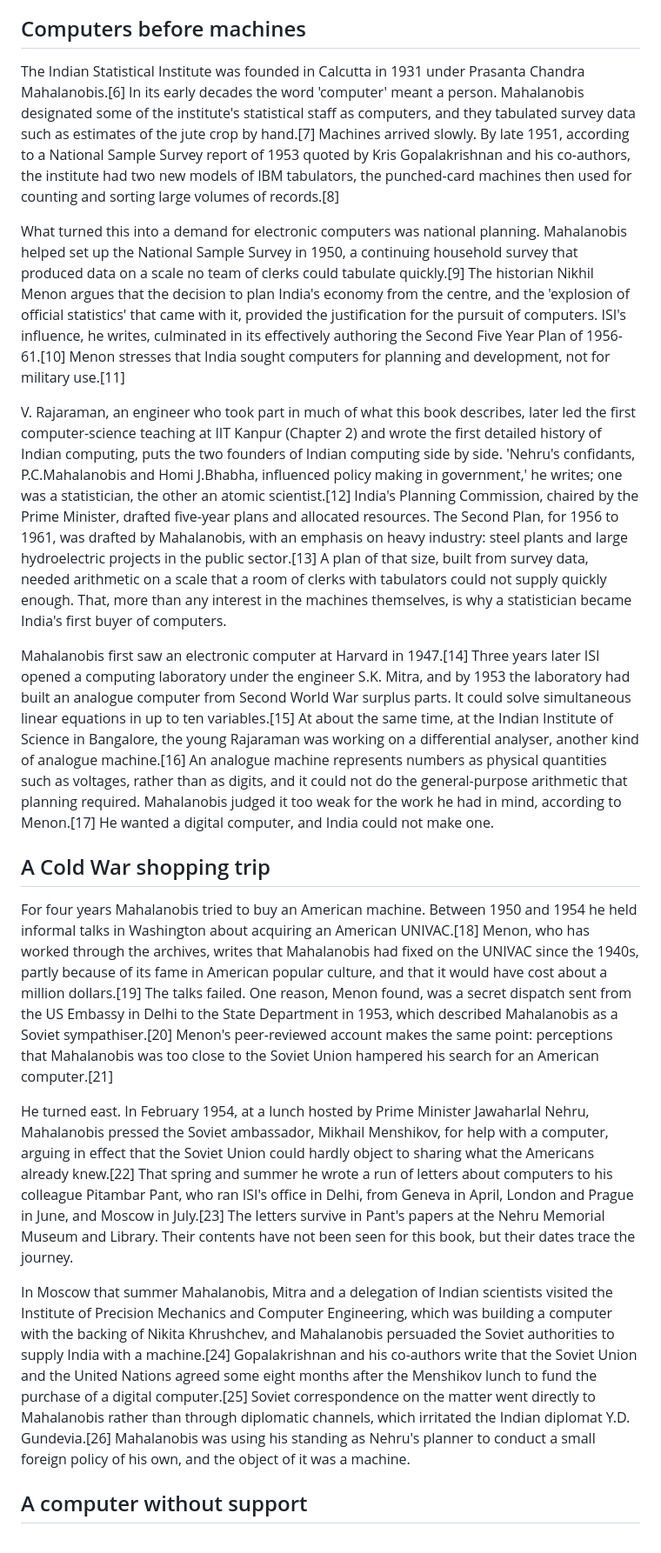
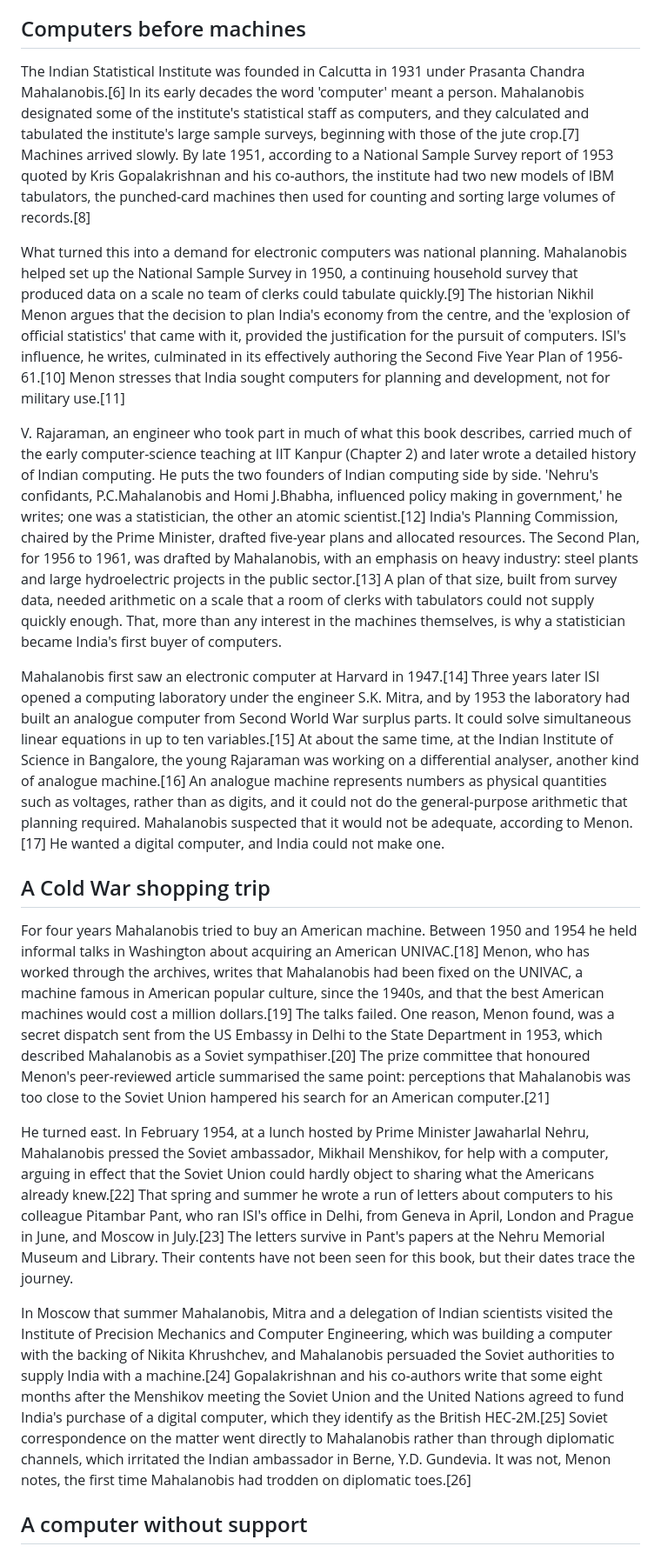
Before and after one commit to igniting/the-engineer-factory, a Markdown page: book/drafts/ch01.md, the part around one of its changes. Shown at 87% size. GitHub-like rendering.

```diff
--- a/book/drafts/ch01.md
+++ b/book/drafts/ch01.md
@@ -10,21 +10,21 @@ Two institutions, in two cities, took two different routes. In Calcutta (Kolkata
 
 ## Computers before machines
 
-The Indian Statistical Institute was founded in Calcutta in 1931 under Prasanta Chandra Mahalanobis.[6] In its early decades the word 'computer' meant a person. Mahalanobis designated some of the institute's statistical staff as computers, and they tabulated survey data such as estimates of the jute crop by hand.[7] Machines arrived slowly. By late 1951, according to a National Sample Survey report of 1953 quoted by Kris Gopalakrishnan and his co-authors, the institute had two new models of IBM tabulators, the punched-card machines then used for counting and sorting large volumes of records.[8]
+The Indian Statistical Institute was founded in Calcutta in 1931 under Prasanta Chandra Mahalanobis.[6] In its early decades the word 'computer' meant a person. Mahalanobis designated some of the institute's statistical staff as computers, and they calculated and tabulated the institute's large sample surveys, beginning with those of the jute crop.[7] Machines arrived slowly. By late 1951, according to a National Sample Survey report of 1953 quoted by Kris Gopalakrishnan and his co-authors, the institute had two new models of IBM tabulators, the punched-card machines then used for counting and sorting large volumes of records.[8]
 
 What turned this into a demand for electronic computers was national planning. Mahalanobis helped set up the National Sample Survey in 1950, a continuing household survey that produced data on a scale no team of clerks could tabulate quickly.[9] The historian Nikhil Menon argues that the decision to plan India's economy from the centre, and the 'explosion of official statistics' that came with it, provided the justification for the pursuit of computers. ISI's influence, he writes, culminated in its effectively authoring the Second Five Year Plan of 1956-61.[10] Menon stresses that India sought computers for planning and development, not for military use.[11]
 
-V. Rajaraman, an engineer who took part in much of what this book describes, later led the first computer-science teaching at IIT Kanpur (Chapter 2) and wrote the first detailed history of Indian computing, puts the two founders of Indian computing side by side. 'Nehru's confidants, P.C.Mahalanobis and Homi J.Bhabha, influenced policy making in government,' he writes; one was a statistician, the other an atomic scientist.[12] India's Planning Commission, chaired by the Prime Minister, drafted five-year plans and allocated resources. The Second Plan, for 1956 to 1961, was drafted by Mahalanobis, with an emphasis on heavy industry: steel plants and large hydroelectric projects in the public sector.[13] A plan of that size, built from survey data, needed arithmetic on a scale that a room of clerks with tabulators could not supply quickly enough. That, more than any interest in the machines themselves, is why a statistician became India's first buyer of computers.
+V. Rajaraman, an engineer who took part in much of what this book describes, carried much of the early computer-science teaching at IIT Kanpur (Chapter 2) and later wrote a detailed history of Indian computing. He puts the two founders of Indian computing side by side. 'Nehru's confidants, P.C.Mahalanobis and Homi J.Bhabha, influenced policy making in government,' he writes; one was a statistician, the other an atomic scientist.[12] India's Planning Commission, chaired by the Prime Minister, drafted five-year plans and allocated resources. The Second Plan, for 1956 to 1961, was drafted by Mahalanobis, with an emphasis on heavy industry: steel plants and large hydroelectric projects in the public sector.[13] A plan of that size, built from survey data, needed arithmetic on a scale that a room of clerks with tabulators could not supply quickly enough. That, more than any interest in the machines themselves, is why a statistician became India's first buyer of computers.
 
-Mahalanobis first saw an electronic computer at Harvard in 1947.[14] Three years later ISI opened a computing laboratory under the engineer S.K. Mitra, and by 1953 the laboratory had built an analogue computer from Second World War surplus parts. It could solve simultaneous linear equations in up to ten variables.[15] At about the same time, at the Indian Institute of Science in Bangalore, the young Rajaraman was working on a differential analyser, another kind of analogue machine.[16] An analogue machine represents numbers as physical quantities such as voltages, rather than as digits, and it could not do the general-purpose arithmetic that planning required. Mahalanobis judged it too weak for the work he had in mind, according to Menon.[17] He wanted a digital computer, and India could not make one.
+Mahalanobis first saw an electronic computer at Harvard in 1947.[14] Three years later ISI opened a computing laboratory under the engineer S.K. Mitra, and by 1953 the laboratory had built an analogue computer from Second World War surplus parts. It could solve simultaneous linear equations in up to ten variables.[15] At about the same time, at the Indian Institute of Science in Bangalore, the young Rajaraman was working on a differential analyser, another kind of analogue machine.[16] An analogue machine represents numbers as physical quantities such as voltages, rather than as digits, and it could not do the general-purpose arithmetic that planning required. Mahalanobis suspected that it would not be adequate, according to Menon.[17] He wanted a digital computer, and India could not make one.
 
 ## A Cold War shopping trip
 
-For four years Mahalanobis tried to buy an American machine. Between 1950 and 1954 he held informal talks in Washington about acquiring an American UNIVAC.[18] Menon, who has worked through the archives, writes that Mahalanobis had fixed on the UNIVAC since the 1940s, partly because of its fame in American popular culture, and that it would have cost about a million dollars.[19] The talks failed. One reason, Menon found, was a secret dispatch sent from the US Embassy in Delhi to the State Department in 1953, which described Mahalanobis as a Soviet sympathiser.[20] Menon's peer-reviewed account makes the same point: perceptions that Mahalanobis was too close to the Soviet Union hampered his search for an American computer.[21]
+For four years Mahalanobis tried to buy an American machine. Between 1950 and 1954 he held informal talks in Washington about acquiring an American UNIVAC.[18] Menon, who has worked through the archives, writes that Mahalanobis had been fixed on the UNIVAC, a machine famous in American popular culture, since the 1940s, and that the best American machines would cost a million dollars.[19] The talks failed. One reason, Menon found, was a secret dispatch sent from the US Embassy in Delhi to the State Department in 1953, which described Mahalanobis as a Soviet sympathiser.[20] The prize committee that honoured Menon's peer-reviewed article summarised the same point: perceptions that Mahalanobis was too close to the Soviet Union hampered his search for an American computer.[21]
 
 He turned east. In February 1954, at a lunch hosted by Prime Minister Jawaharlal Nehru, Mahalanobis pressed the Soviet ambassador, Mikhail Menshikov, for help with a computer, arguing in effect that the Soviet Union could hardly object to sharing what the Americans already knew.[22] That spring and summer he wrote a run of letters about computers to his colleague Pitambar Pant, who ran ISI's office in Delhi, from Geneva in April, London and Prague in June, and Moscow in July.[23] The letters survive in Pant's papers at the Nehru Memorial Museum and Library. Their contents have not been seen for this book, but their dates trace the journey.
 
-In Moscow that summer Mahalanobis, Mitra and a delegation of Indian scientists visited the Institute of Precision Mechanics and Computer Engineering, which was building a computer with the backing of Nikita Khrushchev, and Mahalanobis persuaded the Soviet authorities to supply India with a machine.[24] Gopalakrishnan and his co-authors write that the Soviet Union and the United Nations agreed some eight months after the Menshikov lunch to fund the purchase of a digital computer.[25] Soviet correspondence on the matter went directly to Mahalanobis rather than through diplomatic channels, which irritated the Indian diplomat Y.D. Gundevia.[26] Mahalanobis was using his standing as Nehru's planner to conduct a small foreign policy of his own, and the object of it was a machine.
+In Moscow that summer Mahalanobis, Mitra and a delegation of Indian scientists visited the Institute of Precision Mechanics and Computer Engineering, which was building a computer with the backing of Nikita Khrushchev, and Mahalanobis persuaded the Soviet authorities to supply India with a machine.[24] Gopalakrishnan and his co-authors write that some eight months after the Menshikov meeting the Soviet Union and the United Nations agreed to fund India's purchase of a digital computer, which they identify as the British HEC-2M.[25] Soviet correspondence on the matter went directly to Mahalanobis rather than through diplomatic channels, which irritated the Indian ambassador in Berne, Y.D. Gundevia. It was not, Menon notes, the first time Mahalanobis had trodden on diplomatic toes.[26]
 
 ## A computer without support
 
```
Also changed, not shown: other parts of book/drafts/ch01.md (+61 -60 lines).
